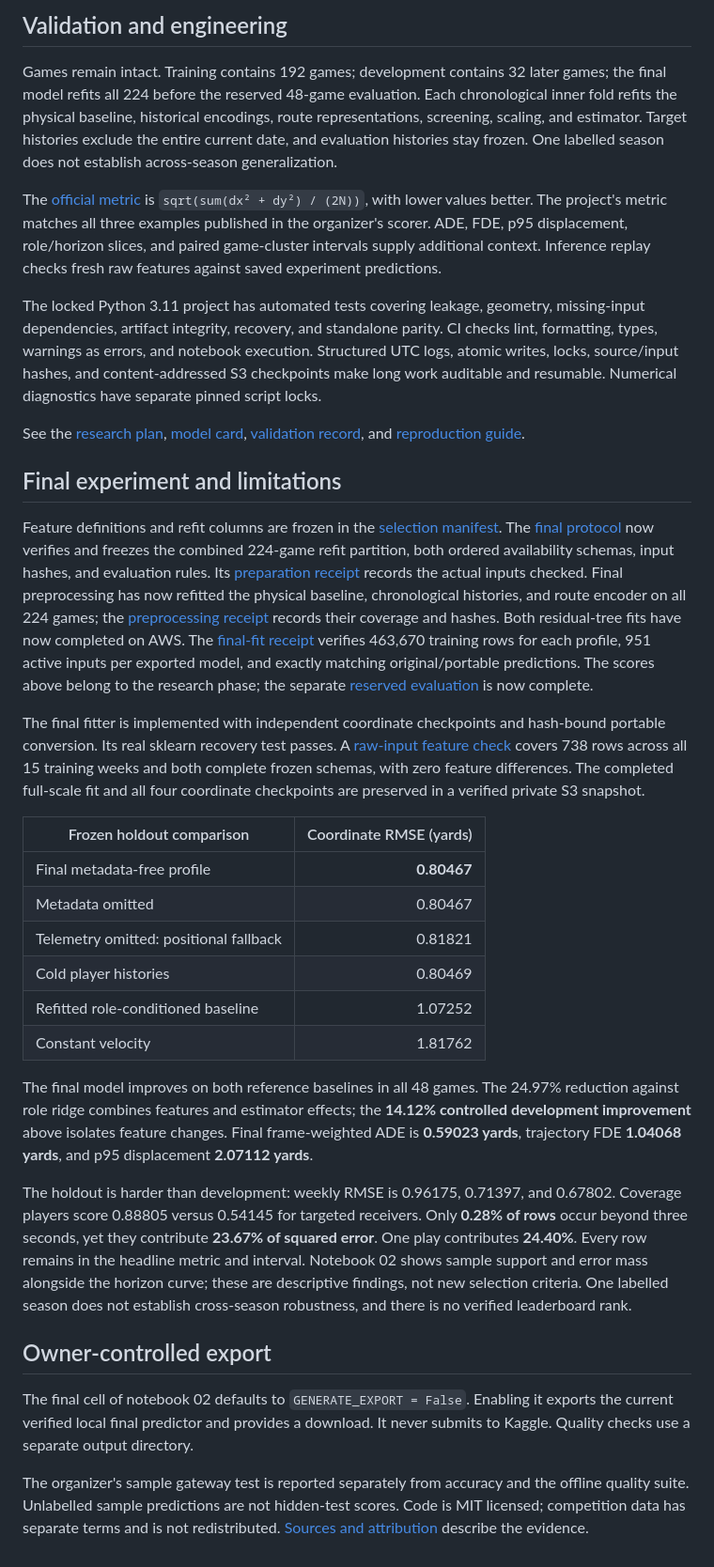
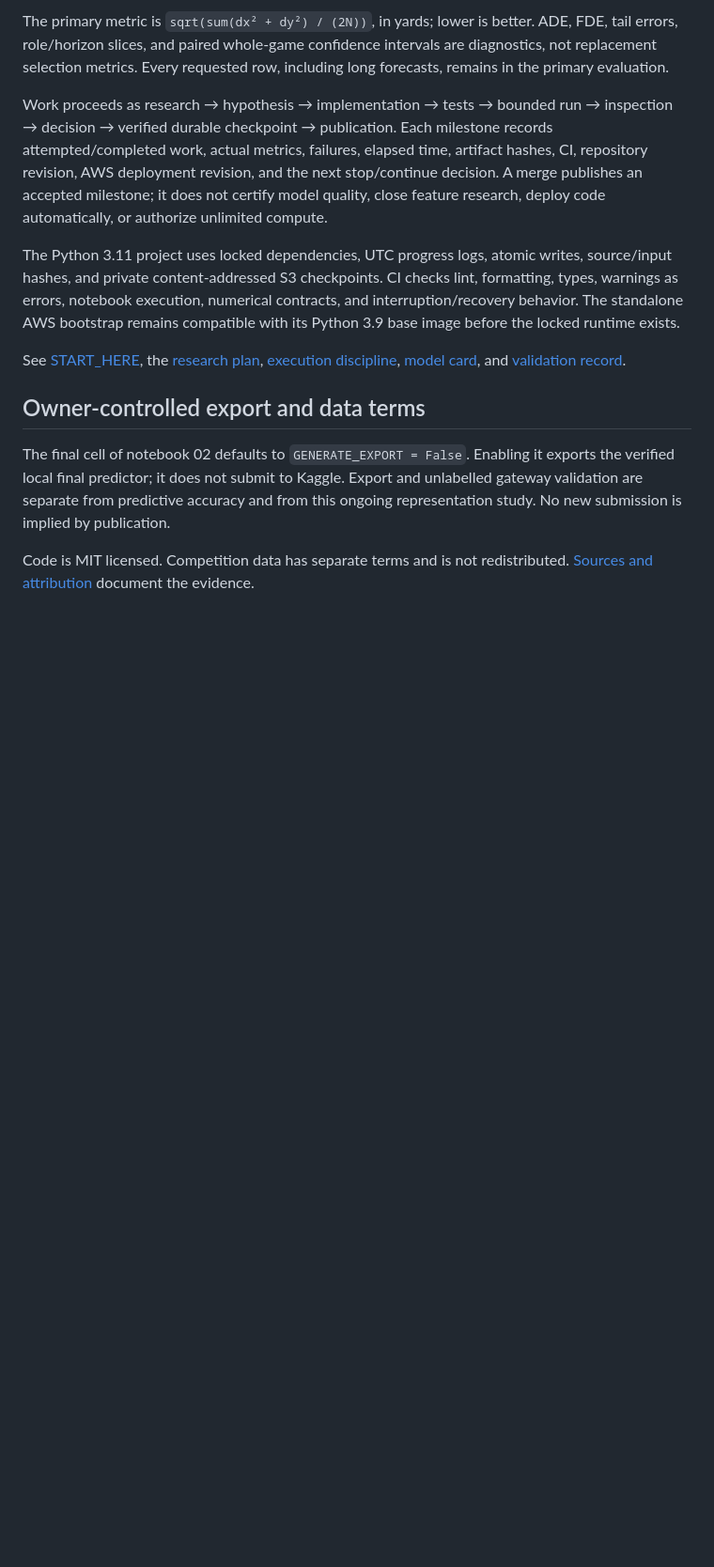
Before and after one commit to alvaromendizabal/nfl-player-trajectory, a Markdown page: README.md, the part around one of its changes. Shown at 94% size. Rendered like a GitHub page; blank space fills up the shorter version.

Commit message:
docs: publish current engineering milestone and bounded feature research gates

```diff
--- a/README.md
+++ b/README.md
@@ -146,82 +138,33 @@ These are research-phase scores, not final-model accuracy or leaderboard claims.
 
-## Validation and engineering
+The primary metric is `sqrt(sum(dx² + dy²) / (2N))`, in yards; lower is better.
+ADE, FDE, tail errors, role/horizon slices, and paired whole-game confidence
+intervals are diagnostics, not replacement selection metrics. Every requested
+row, including long forecasts, remains in the primary evaluation.
 
-Games remain intact. Training contains 192 games; development contains 32 later
-games; the final model refits all 224 before the reserved 48-game evaluation. Each chronological inner fold refits
-the physical baseline, historical encodings, route representations, screening,
-scaling, and estimator. Target histories exclude the entire current date, and
-evaluation histories stay frozen. One labelled season does not establish
-across-season generalization.
+Work proceeds as research → hypothesis → implementation → tests → bounded run →
+inspection → decision → verified durable checkpoint → publication. Each milestone
+records attempted/completed work, actual metrics, failures, elapsed time, artifact
+hashes, CI, repository revision, AWS deployment revision, and the next stop/continue
+decision. A merge publishes an accepted milestone; it does not certify model
+quality, close feature research, deploy code automatically, or authorize unlimited
+compute.
 
-The [official metric](https://www.kaggle.com/code/metric/nfl-2025) is
-`sqrt(sum(dx² + dy²) / (2N))`, with lower values better. The project's metric
-matches all three examples published in the organizer's scorer. ADE, FDE, p95 displacement,
-role/horizon slices, and paired game-cluster intervals supply additional context.
-Inference replay checks fresh raw features against saved experiment predictions.
+The Python 3.11 project uses locked dependencies, UTC progress logs, atomic writes,
+source/input hashes, and private content-addressed S3 checkpoints. CI checks lint,
+formatting, types, warnings as errors, notebook execution, numerical contracts,
+and interruption/recovery behavior. The standalone AWS bootstrap remains compatible
+with its Python 3.9 base image before the locked runtime exists.
 
-The locked Python 3.11 project has automated tests covering leakage, geometry, missing-input dependencies, artifact
-integrity, recovery, and standalone parity. CI checks lint, formatting, types,
-warnings as errors, and notebook execution. Structured UTC logs, atomic writes,
-locks, source/input hashes, and content-addressed S3 checkpoints make long work
-auditable and resumable. Numerical diagnostics have separate pinned script locks.
+See [START_HERE](START_HERE.md), the [research plan](docs/RESEARCH_PLAN.md),
+[execution discipline](docs/EXECUTION_DISCIPLINE.md),
+[model card](docs/MODEL_CARD.md), and [validation record](docs/VALIDATION.md).
 
-See the [research plan](docs/RESEARCH_PLAN.md), [model card](docs/MODEL_CARD.md),
-[validation record](docs/VALIDATION.md), and [reproduction guide](START_HERE.md).
-
-## Final experiment and limitations
-
-Feature definitions and refit columns are frozen in the
-[selection manifest](docs/results/feature_freeze.json).
-The [final protocol](docs/FINAL_PROTOCOL.md) now verifies and freezes the combined
-224-game refit partition, both ordered availability schemas, input hashes, and
-evaluation rules. Its [preparation receipt](docs/results/final_protocol.json)
-records the actual inputs checked. Final preprocessing has now refitted the
-physical baseline, chronological histories, and route encoder on all 224 games;
-the [preprocessing receipt](docs/results/final_preprocessing.json) records their
-coverage and hashes. Both residual-tree fits have now completed on AWS.
-The [final-fit receipt](docs/results/final_fit.json) verifies 463,670 training rows
-for each profile, 951 active inputs per exported model, and exactly matching
-original/portable predictions. The scores above belong to the research phase;
-the separate [reserved evaluation](docs/results/final_evaluation.json) is now complete.
-
-The final fitter is implemented with independent coordinate checkpoints and
-hash-bound portable conversion. Its real sklearn recovery test passes. A
-[raw-input feature check](docs/results/final_feature_validation.json) covers 738
-rows across all 15 training weeks and both complete frozen schemas, with zero
-feature differences. The completed full-scale fit and all four coordinate
-checkpoints are preserved in a verified private S3 snapshot.
-
-| Frozen holdout comparison | Coordinate RMSE (yards) |
-|---|---:|
-| Final metadata-free profile | **0.80467** |
-| Metadata omitted | 0.80467 |
-| Telemetry omitted: positional fallback | 0.81821 |
-| Cold player histories | 0.80469 |
-| Refitted role-conditioned baseline | 1.07252 |
-| Constant velocity | 1.81762 |
-
-The final model improves on both reference baselines in all 48 games. The
-24.97% reduction against role ridge combines features and estimator effects;
-the **14.12% controlled development improvement** above isolates feature changes.
-Final frame-weighted ADE is **0.59023 yards**, trajectory FDE **1.04068 yards**,
-and p95 displacement **2.07112 yards**.
-
-The holdout is harder than development: weekly RMSE is 0.96175, 0.71397, and
-0.67802. Coverage players score 0.88805 versus 0.54145 for targeted receivers.
-Only **0.28% of rows** occur beyond three seconds, yet they contribute **23.67%
-of squared error**. One play contributes **24.40%**. Every row remains in the
-headline metric and interval. Notebook 02 shows sample support and error mass
-alongside the horizon curve; these are descriptive findings, not new selection
-criteria. One labelled season does not establish cross-season robustness, and
-there is no verified leaderboard rank.
-
-## Owner-controlled export
+## Owner-controlled export and data terms
 
 The final cell of notebook 02 defaults to `GENERATE_EXPORT = False`. Enabling it
-exports the current verified local final predictor and provides a download.
-It never submits to Kaggle. Quality checks use a separate output directory.
+exports the verified local final predictor; it does not submit to Kaggle. Export
+and unlabelled gateway validation are separate from predictive accuracy and from
+this ongoing representation study. No new submission is implied by publication.
 
-The organizer's sample gateway test is reported separately from accuracy and
-the offline quality suite. Unlabelled sample predictions are not hidden-test
-scores. Code is MIT licensed; competition data has separate terms and is not
-redistributed. [Sources and attribution](docs/SOURCES.md) describe the evidence.
+Code is MIT licensed. Competition data has separate terms and is not redistributed.
+[Sources and attribution](docs/SOURCES.md) document the evidence.
```
Also changed, not shown: other parts of README.md (+115 -123 lines).
